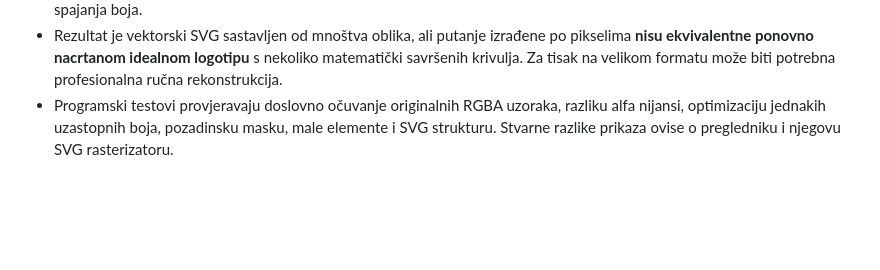
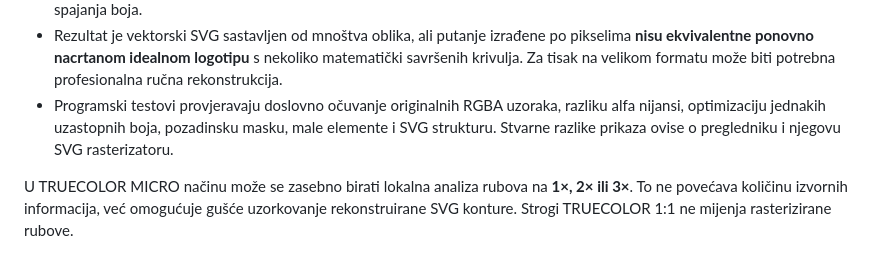
Before and after one commit to zvonebeslic/3D_models, a Markdown page: README.md, the part around the change. GitHub-like rendering; blank space fills up the shorter version.

Commit message:
docs(truecolor): note adjustable 1x, 2x and 3x micro-outline sampling

```diff
--- a/README.md
+++ b/README.md
@@ -126,3 +126,5 @@ Automatsko podešavanje sada među kandidatima razmatra i oba TRUECOLOR načina
 - Nema tihog smanjivanja slike za TRUECOLOR: ako original prelazi 10 milijuna piksela, alat javlja ograničenje. Velik broj jedinstvenih boja može proizvesti vrlo velik SVG; u tom slučaju alat prijavljuje ograničenja memorije bez automatskog spajanja boja.
 - Rezultat je vektorski SVG sastavljen od mnoštva oblika, ali putanje izrađene po pikselima **nisu ekvivalentne ponovno nacrtanom idealnom logotipu** s nekoliko matematički savršenih krivulja. Za tisak na velikom formatu može biti potrebna profesionalna ručna rekonstrukcija.
 - Programski testovi provjeravaju doslovno očuvanje originalnih RGBA uzoraka, razliku alfa nijansi, optimizaciju jednakih uzastopnih boja, pozadinsku masku, male elemente i SVG strukturu. Stvarne razlike prikaza ovise o pregledniku i njegovu SVG rasterizatoru.
+
+U TRUECOLOR MICRO načinu može se zasebno birati lokalna analiza rubova na **1×, 2× ili 3×**. To ne povećava količinu izvornih informacija, već omogućuje gušće uzorkovanje rekonstruirane SVG konture. Strogi TRUECOLOR 1:1 ne mijenja rasterizirane rubove.
```
